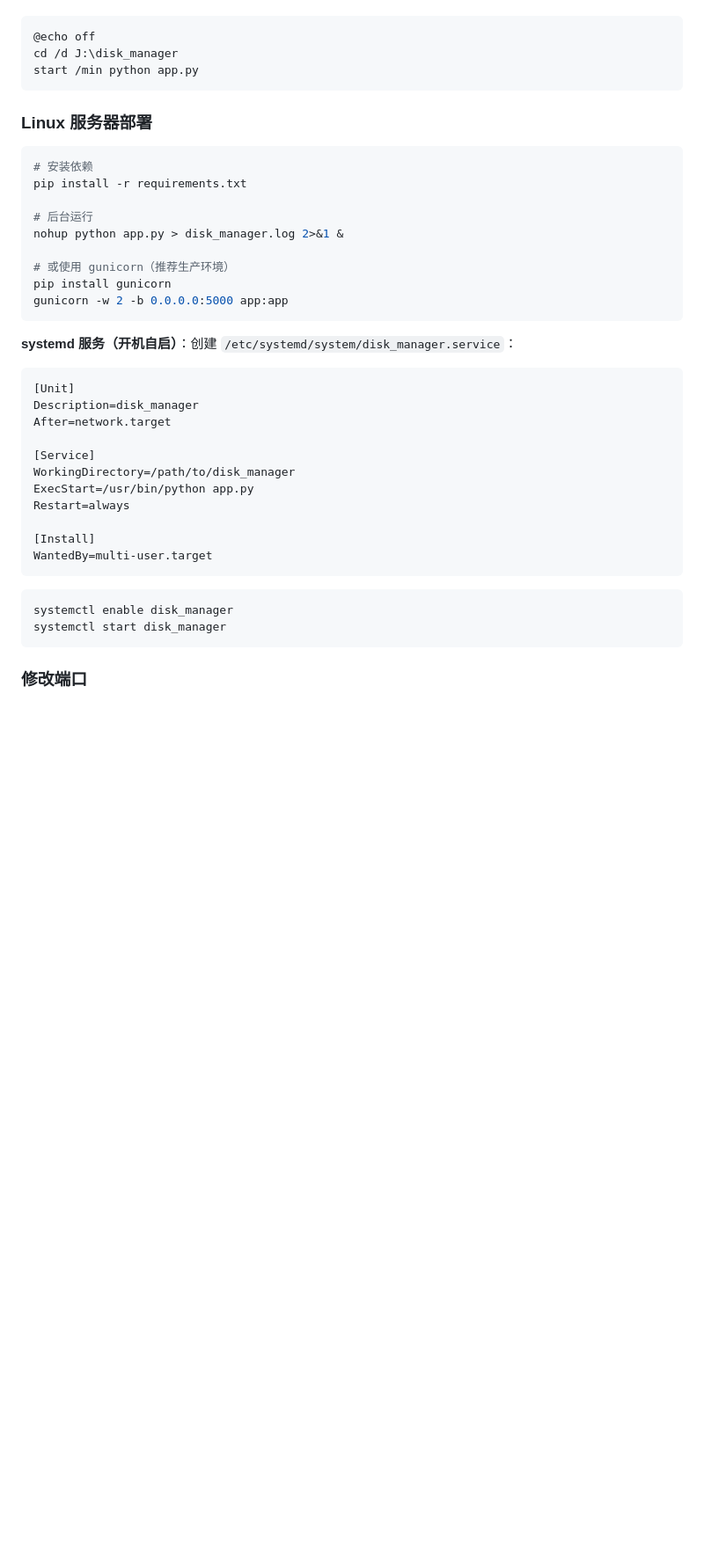
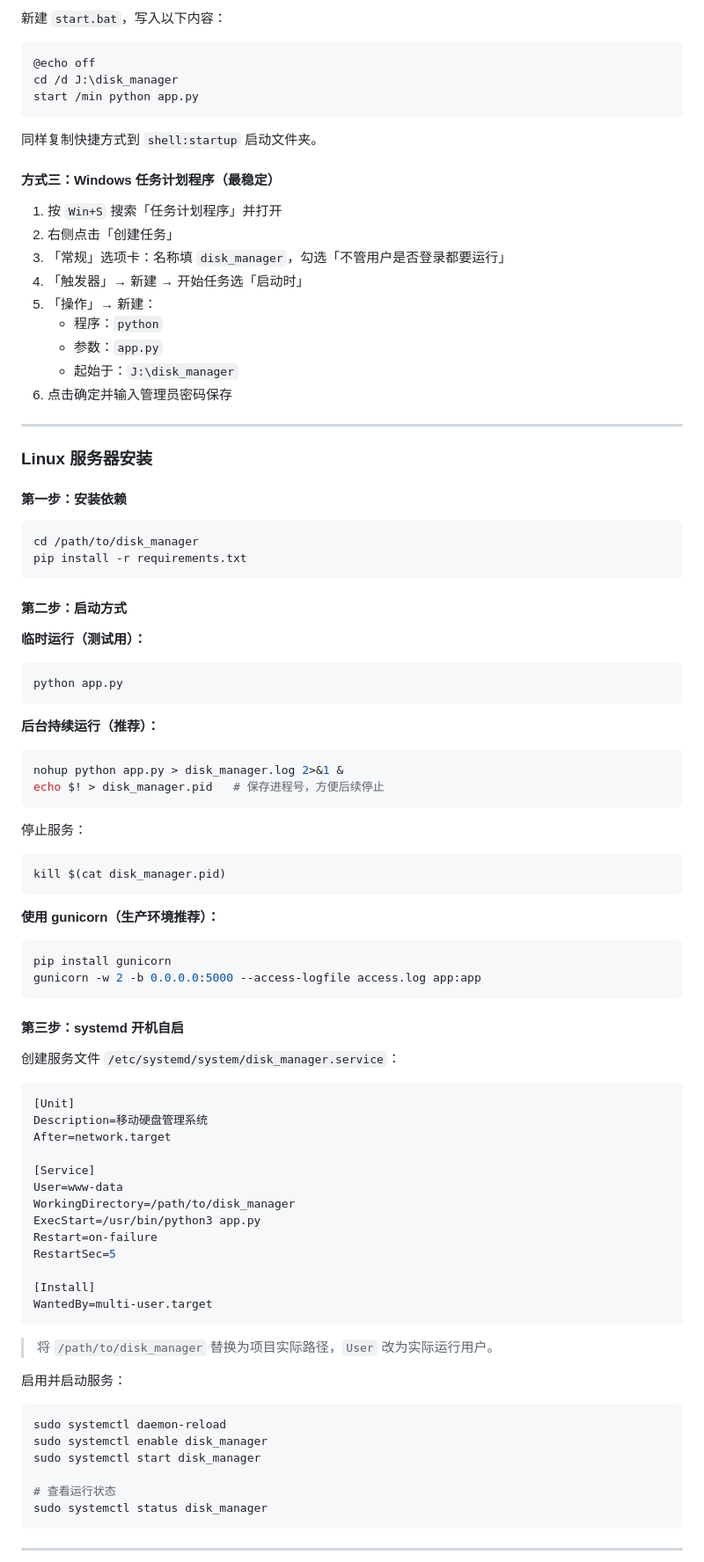
Before and after one commit to ZT135292/A-web-based-portable-disk-management-system, a Markdown page: README.md, the part around one of its changes. Shown at 88% size. Rendered like a GitHub page; blank space fills up the shorter version.

````diff
--- a/README.md
+++ b/README.md
@@ -76,3 +125,4 @@ python app.py
+新建 `start.bat`，写入以下内容：
 
 ```bat
 @echo off
@@ -80,40 +130,91 @@ cd /d J:\disk_manager
 start /min python app.py
 ```
 
-### Linux 服务器部署
+同样复制快捷方式到 `shell:startup` 启动文件夹。
+
+#### 方式三：Windows 任务计划程序（最稳定）
+
+1. 按 `Win+S` 搜索「任务计划程序」并打开
+2. 右侧点击「创建任务」
+3. 「常规」选项卡：名称填 `disk_manager`，勾选「不管用户是否登录都要运行」
+4. 「触发器」→ 新建 → 开始任务选「启动时」
+5. 「操作」→ 新建：
+   - 程序：`python`
+   - 参数：`app.py`
+   - 起始于：`J:\disk_manager`
+6. 点击确定并输入管理员密码保存
+
+---
+
+### Linux 服务器安装
+
+#### 第一步：安装依赖
 
 ```bash
-# 安装依赖
+cd /path/to/disk_manager
 pip install -r requirements.txt
-
-# 后台运行
-nohup python app.py > disk_manager.log 2>&1 &
-
-# 或使用 gunicorn（推荐生产环境）
-pip install gunicorn
-gunicorn -w 2 -b 0.0.0.0:5000 app:app
 ```
 
-**systemd 服务（开机自启）**：创建 `/etc/systemd/system/disk_manager.service`：
+#### 第二步：启动方式
+
+**临时运行（测试用）：**
+
+```bash
+python app.py
+```
+
+**后台持续运行（推荐）：**
+
+```bash
+nohup python app.py > disk_manager.log 2>&1 &
+echo $! > disk_manager.pid   # 保存进程号，方便后续停止
+```
+
+停止服务：
+
+```bash
+kill $(cat disk_manager.pid)
+```
+
+**使用 gunicorn（生产环境推荐）：**
+
+```bash
+pip install gunicorn
+gunicorn -w 2 -b 0.0.0.0:5000 --access-logfile access.log app:app
+```
+
+#### 第三步：systemd 开机自启
+
+创建服务文件 `/etc/systemd/system/disk_manager.service`：
 
 ```ini
 [Unit]
-Description=disk_manager
+Description=移动硬盘管理系统
 After=network.target
 
 [Service]
+User=www-data
 WorkingDirectory=/path/to/disk_manager
-ExecStart=/usr/bin/python app.py
-Restart=always
+ExecStart=/usr/bin/python3 app.py
+Restart=on-failure
+RestartSec=5
 
 [Install]
 WantedBy=multi-user.target
 ```
 
+> 将 `/path/to/disk_manager` 替换为项目实际路径，`User` 改为实际运行用户。
+
+启用并启动服务：
+
 ```bash
-systemctl enable disk_manager
-systemctl start disk_manager
+sudo systemctl daemon-reload
+sudo systemctl enable disk_manager
+sudo systemctl start disk_manager
+
+# 查看运行状态
+sudo systemctl status disk_manager
 ```
 
-### 修改端口
+---
 
````
Also changed, not shown: other parts of README.md (+135 -30 lines).
